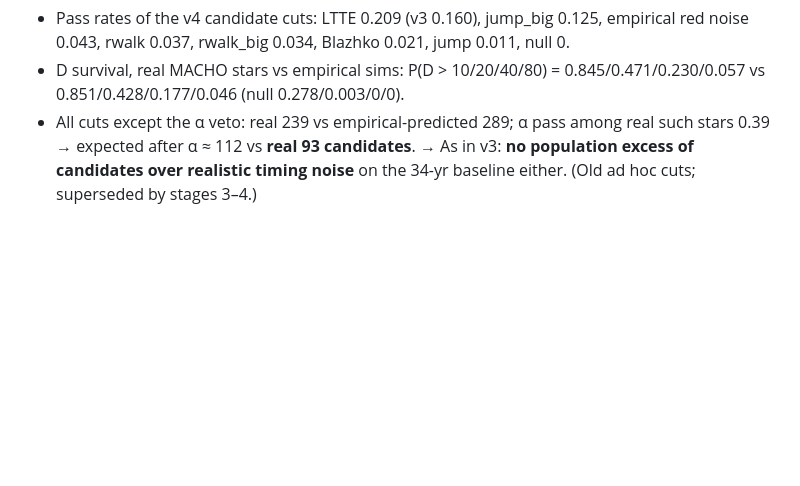
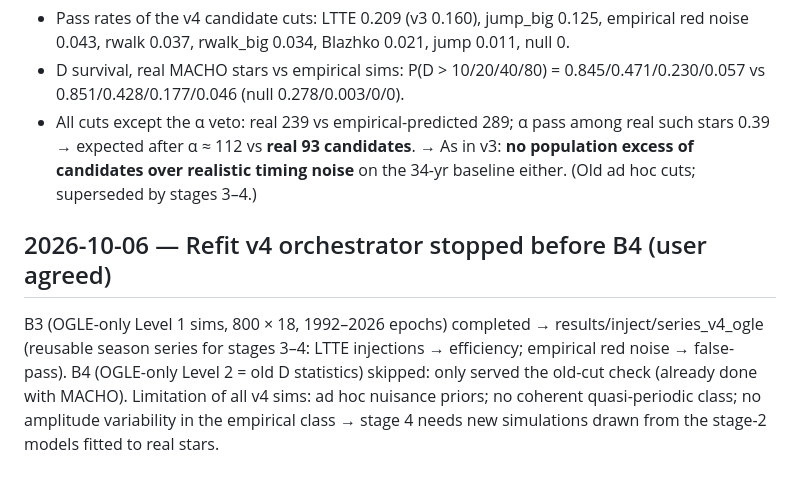
Before and after one commit to vasilybelokurov/rrl_lmc_binary, a Markdown page: JOURNAL.md, the part around the change. GitHub-like rendering; blank space fills up the shorter version.

Commit message:
v4 sims: B3 done, B4 skipped; plan status
Co-Authored-By: Claude Opus 5.5 (1M context) <noreply@anthropic.com>

```diff
--- a/JOURNAL.md
+++ b/JOURNAL.md
@@ -835,3 +835,9 @@ Old-cut population check on 1992–2026 (same logic as v3 Part B):
 - D survival, real MACHO stars vs empirical sims: P(D > 10/20/40/80) = 0.845/0.471/0.230/0.057 vs 0.851/0.428/0.177/0.046 (null 0.278/0.003/0/0).
 - All cuts except the α veto: real 239 vs empirical-predicted 289; α pass among real such stars 0.39 → expected after α ≈ 112 vs **real 93 candidates**.
 → As in v3: **no population excess of candidates over realistic timing noise** on the 34-yr baseline either. (Old ad hoc cuts; superseded by stages 3–4.)
+
+## 2026-10-06 — Refit v4 orchestrator stopped before B4 (user agreed)
+B3 (OGLE-only Level 1 sims, 800 × 18, 1992–2026 epochs) completed → results/inject/series_v4_ogle (reusable season series for stages 3–4: LTTE injections
+→ efficiency; empirical red noise → false-pass). B4 (OGLE-only Level 2 = old D statistics) skipped: only served the old-cut check (already done with MACHO).
+Limitation of all v4 sims: ad hoc nuisance priors; no coherent quasi-periodic class; no amplitude variability in the empirical class → stage 4 needs new
+simulations drawn from the stage-2 models fitted to real stars.
```
Also changed, not shown: docs/PLAN.md (+1 -1 lines).
